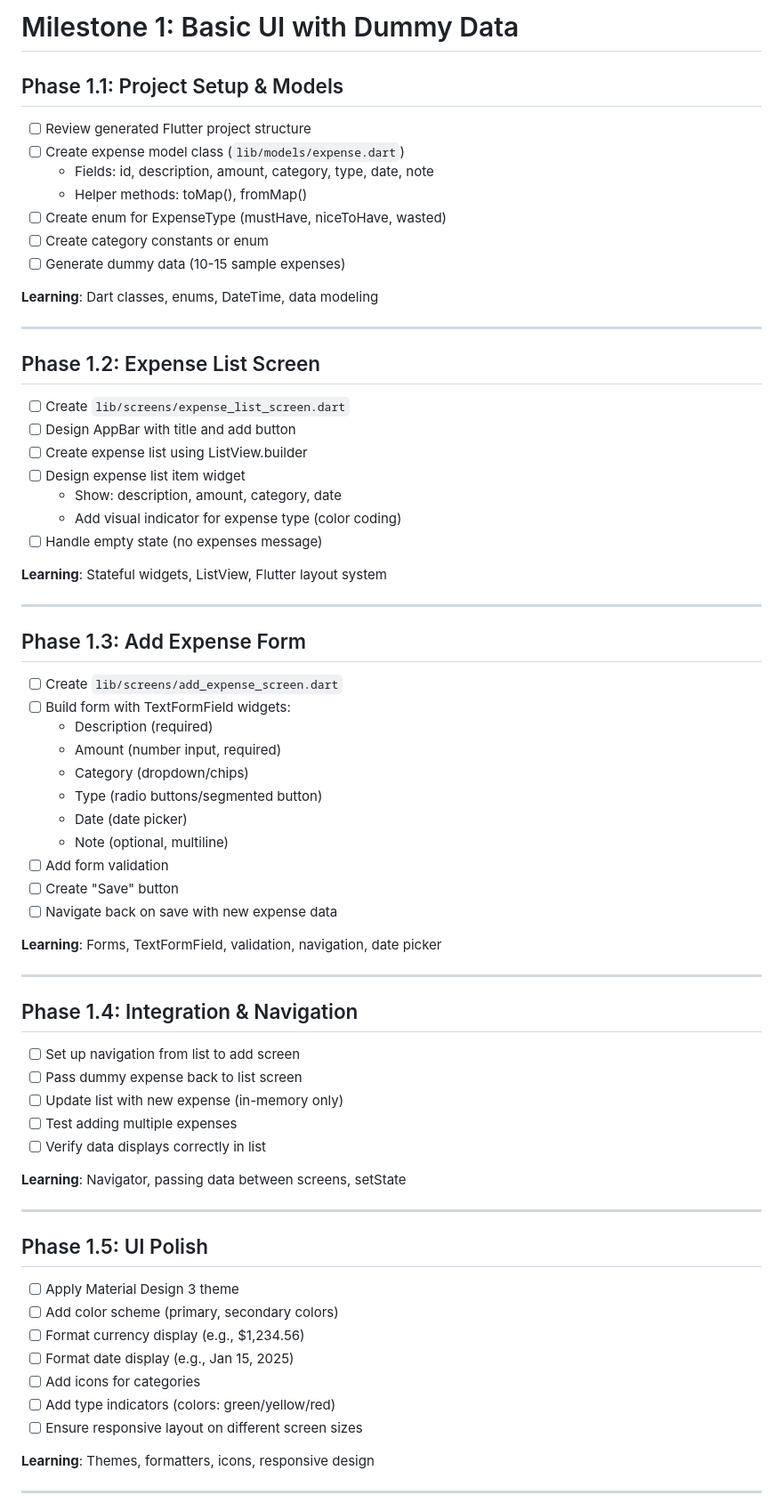
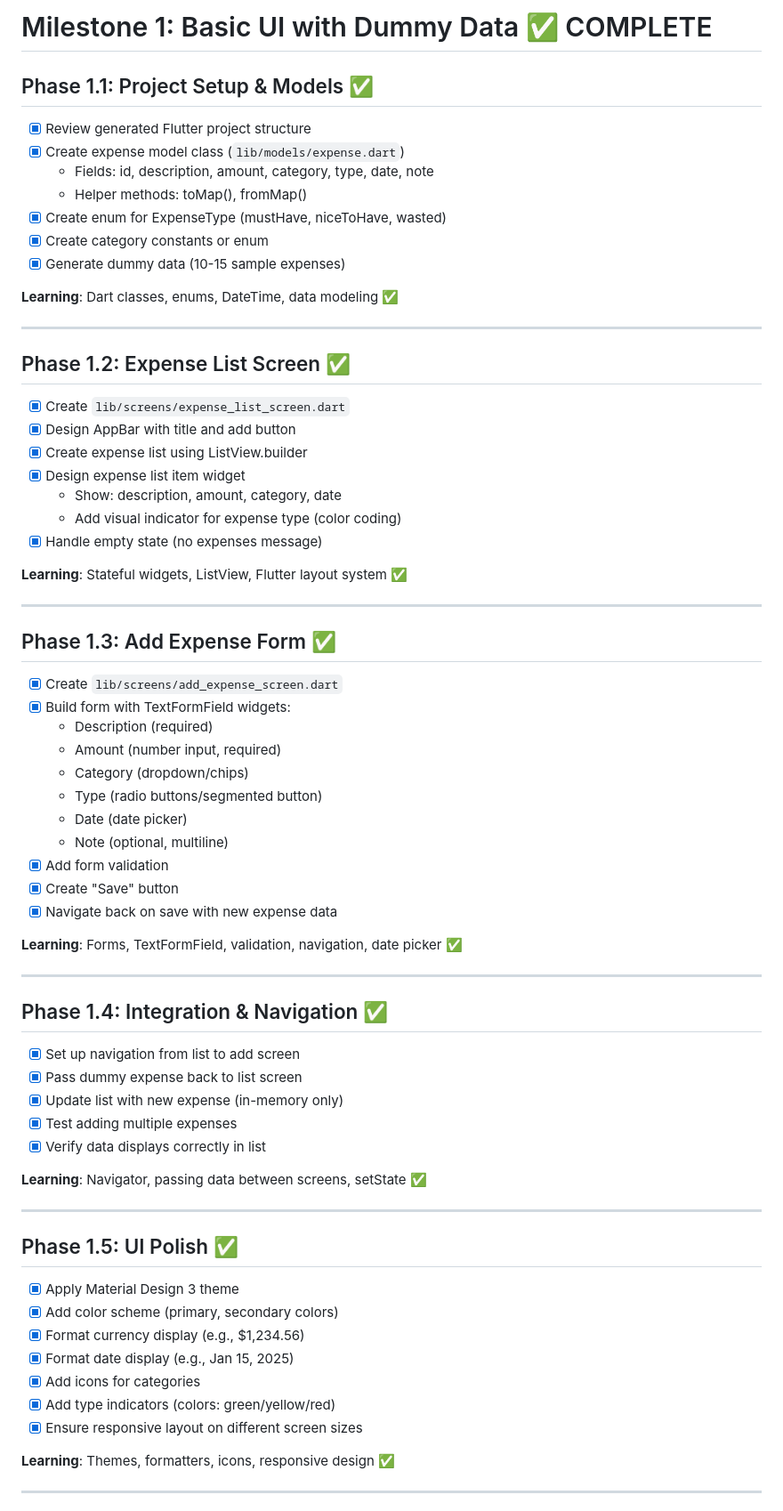
Before and after one commit to quoc48/expense_tracker, a Markdown page: todo.md, the part around the change printed below. Shown: that part at 89% size. Rendered like a GitHub page.

Commit message:
Update todo.md: Mark Milestone 1 complete, add Milestone 2 tasks

```diff
--- a/todo.md
+++ b/todo.md
@@ -1,69 +1,69 @@
-# Milestone 1: Basic UI with Dummy Data
+# Milestone 1: Basic UI with Dummy Data ✅ COMPLETE
 
-## Phase 1.1: Project Setup & Models
-- [ ] Review generated Flutter project structure
-- [ ] Create expense model class (`lib/models/expense.dart`)
+## Phase 1.1: Project Setup & Models ✅
+- [x] Review generated Flutter project structure
+- [x] Create expense model class (`lib/models/expense.dart`)
   - Fields: id, description, amount, category, type, date, note
   - Helper methods: toMap(), fromMap()
-- [ ] Create enum for ExpenseType (mustHave, niceToHave, wasted)
-- [ ] Create category constants or enum
-- [ ] Generate dummy data (10-15 sample expenses)
+- [x] Create enum for ExpenseType (mustHave, niceToHave, wasted)
+- [x] Create category constants or enum
+- [x] Generate dummy data (10-15 sample expenses)
 
-**Learning**: Dart classes, enums, DateTime, data modeling
+**Learning**: Dart classes, enums, DateTime, data modeling ✅
 
 ---
 
-## Phase 1.2: Expense List Screen
-- [ ] Create `lib/screens/expense_list_screen.dart`
-- [ ] Design AppBar with title and add button
-- [ ] Create expense list using ListView.builder
-- [ ] Design expense list item widget
+## Phase 1.2: Expense List Screen ✅
+- [x] Create `lib/screens/expense_list_screen.dart`
+- [x] Design AppBar with title and add button
+- [x] Create expense list using ListView.builder
+- [x] Design expense list item widget
   - Show: description, amount, category, date
   - Add visual indicator for expense type (color coding)
-- [ ] Handle empty state (no expenses message)
+- [x] Handle empty state (no expenses message)
 
-**Learning**: Stateful widgets, ListView, Flutter layout system
+**Learning**: Stateful widgets, ListView, Flutter layout system ✅
 
 ---
 
-## Phase 1.3: Add Expense Form
-- [ ] Create `lib/screens/add_expense_screen.dart`
-- [ ] Build form with TextFormField widgets:
+## Phase 1.3: Add Expense Form ✅
+- [x] Create `lib/screens/add_expense_screen.dart`
+- [x] Build form with TextFormField widgets:
   - Description (required)
   - Amount (number input, required)
   - Category (dropdown/chips)
   - Type (radio buttons/segmented button)
   - Date (date picker)
   - Note (optional, multiline)
-- [ ] Add form validation
-- [ ] Create "Save" button
-- [ ] Navigate back on save with new expense data
+- [x] Add form validation
+- [x] Create "Save" button
+- [x] Navigate back on save with new expense data
 
-**Learning**: Forms, TextFormField, validation, navigation, date picker
+**Learning**: Forms, TextFormField, validation, navigation, date picker ✅
 
 ---
 
-## Phase 1.4: Integration & Navigation
-- [ ] Set up navigation from list to add screen
-- [ ] Pass dummy expense back to list screen
-- [ ] Update list with new expense (in-memory only)
-- [ ] Test adding multiple expenses
-- [ ] Verify data displays correctly in list
+## Phase 1.4: Integration & Navigation ✅
+- [x] Set up navigation from list to add screen
+- [x] Pass dummy expense back to list screen
+- [x] Update list with new expense (in-memory only)
+- [x] Test adding multiple expenses
+- [x] Verify data displays correctly in list
 
-**Learning**: Navigator, passing data between screens, setState
+**Learning**: Navigator, passing data between screens, setState ✅
 
 ---
 
-## Phase 1.5: UI Polish
-- [ ] Apply Material Design 3 theme
-- [ ] Add color scheme (primary, secondary colors)
-- [ ] Format currency display (e.g., $1,234.56)
-- [ ] Format date display (e.g., Jan 15, 2025)
-- [ ] Add icons for categories
-- [ ] Add type indicators (colors: green/yellow/red)
-- [ ] Ensure responsive layout on different screen sizes
+## Phase 1.5: UI Polish ✅
+- [x] Apply Material Design 3 theme
+- [x] Add color scheme (primary, secondary colors)
+- [x] Format currency display (e.g., $1,234.56)
+- [x] Format date display (e.g., Jan 15, 2025)
+- [x] Add icons for categories
+- [x] Add type indicators (colors: green/yellow/red)
+- [x] Ensure responsive layout on different screen sizes
 
-**Learning**: Themes, formatters, icons, responsive design
+**Learning**: Themes, formatters, icons, responsive design ✅
 
 ---
 
```
Also changed, not shown: other parts of todo.md (+52 -19 lines).
